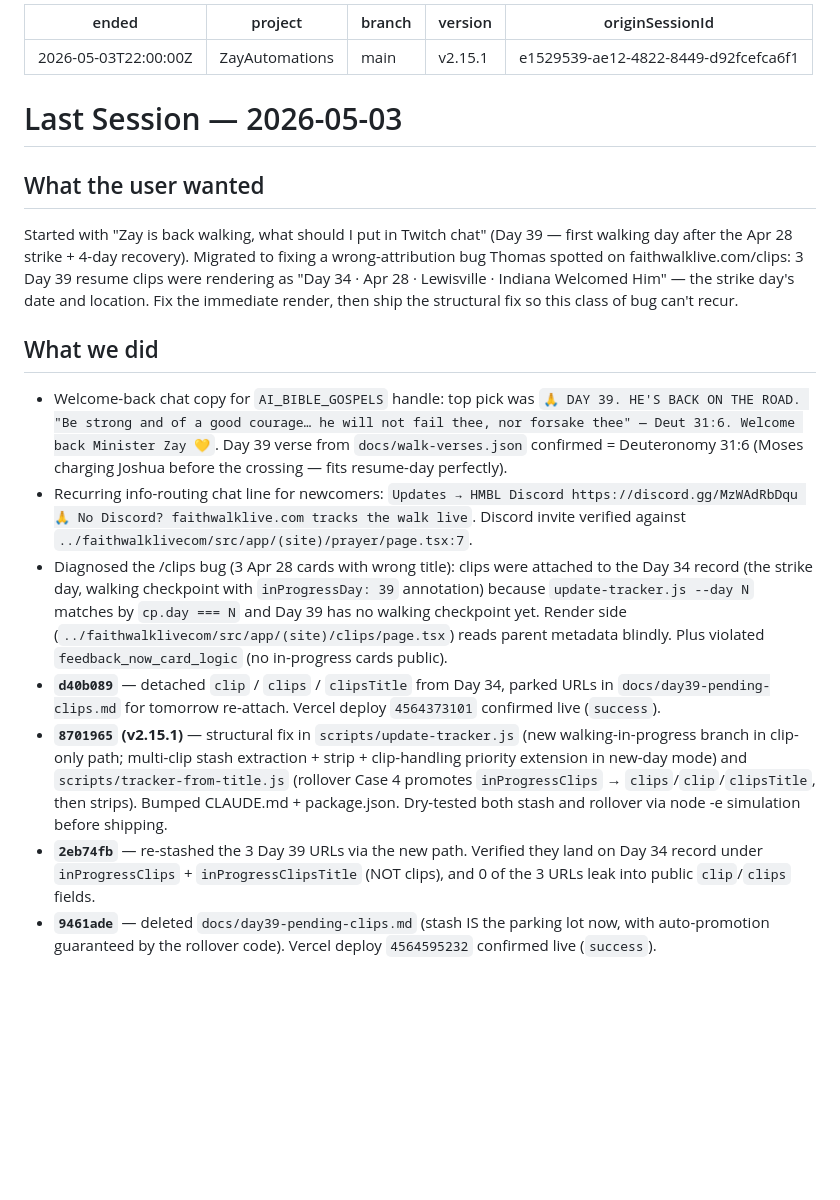
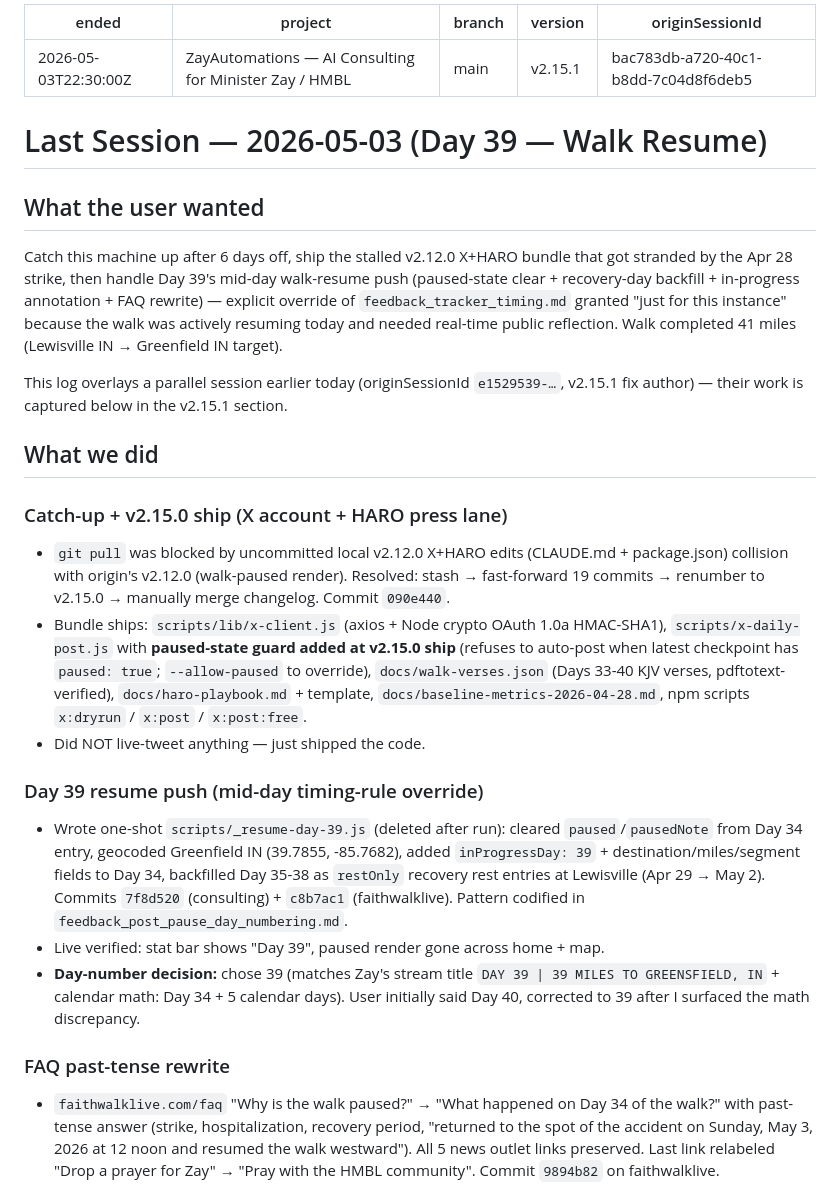
Before and after one commit to 12TribesofIsrael/AIconsultantforHmblzayy, a Markdown page: .claude/memory/LAST_SESSION.md, the part around one of its changes. GitHub-like rendering; blank space fills up the shorter version.

Commit message:
Memory: session-end LAST_SESSION update — Day 39 resume + v2.15.0 ship + v2.15.1 lessons

```diff
--- a/.claude/memory/LAST_SESSION.md
+++ b/.claude/memory/LAST_SESSION.md
@@ -1,20 +1,29 @@
 ---
-ended: 2026-05-03T22:00:00Z
-project: ZayAutomations
+ended: 2026-05-03T22:30:00Z
+project: ZayAutomations — AI Consulting for Minister Zay / HMBL
 branch: main
 version: v2.15.1
-originSessionId: e1529539-ae12-4822-8449-d92fcefca6f1
+originSessionId: bac783db-a720-40c1-b8dd-7c04d8f6deb5
 ---
-# Last Session — 2026-05-03
+# Last Session — 2026-05-03 (Day 39 — Walk Resume)
 
 ## What the user wanted
-Started with "Zay is back walking, what should I put in Twitch chat" (Day 39 — first walking day after the Apr 28 strike + 4-day recovery). Migrated to fixing a wrong-attribution bug Thomas spotted on faithwalklive.com/clips: 3 Day 39 resume clips were rendering as "Day 34 · Apr 28 · Lewisville · Indiana Welcomed Him" — the strike day's date and location. Fix the immediate render, then ship the structural fix so this class of bug can't recur.
+Catch this machine up after 6 days off, ship the stalled v2.12.0 X+HARO bundle that got stranded by the Apr 28 strike, then handle Day 39's mid-day walk-resume push (paused-state clear + recovery-day backfill + in-progress annotation + FAQ rewrite) — explicit override of `feedback_tracker_timing.md` granted "just for this instance" because the walk was actively resuming today and needed real-time public reflection. Walk completed 41 miles (Lewisville IN → Greenfield IN target).
+
+This log overlays a parallel session earlier today (originSessionId `e1529539-…`, v2.15.1 fix author) — their work is captured below in the v2.15.1 section.
 
 ## What we did
-- Welcome-back chat copy for `AI_BIBLE_GOSPELS` handle: top pick was `🙏 DAY 39. HE'S BACK ON THE ROAD. "Be strong and of a good courage… he will not fail thee, nor forsake thee" — Deut 31:6. Welcome back Minister Zay 💛`. Day 39 verse from `docs/walk-verses.json` confirmed = Deuteronomy 31:6 (Moses charging Joshua before the crossing — fits resume-day perfectly).
-- Recurring info-routing chat line for newcomers: `Updates → HMBL Discord https://discord.gg/MzWAdRbDqu 🙏 No Discord? faithwalklive.com tracks the walk live`. Discord invite verified against `../faithwalklivecom/src/app/(site)/prayer/page.tsx:7`.
-- Diagnosed the /clips bug (3 Apr 28 cards with wrong title): clips were attached to the Day 34 record (the strike day, walking checkpoint with `inProgressDay: 39` annotation) because `update-tracker.js --day N` matches by `cp.day === N` and Day 39 has no walking checkpoint yet. Render side (`../faithwalklivecom/src/app/(site)/clips/page.tsx`) reads parent metadata blindly. Plus violated `feedback_now_card_logic` (no in-progress cards public).
-- **`d40b089`** — detached `clip` / `clips` / `clipsTitle` from Day 34, parked URLs in `docs/day39-pending-clips.md` for tomorrow re-attach. Vercel deploy `4564373101` confirmed live (`success`).
-- **`8701965` (v2.15.1)** — structural fix in `scripts/update-tracker.js` (new walking-in-progress branch in clip-only path; multi-clip stash extraction + strip + clip-handling priority extension in new-day mode) and `scripts/tracker-from-title.js` (rollover Case 4 promotes `inProgressClips` → `clips`/`clip`/`clipsTitle`, then strips). Bumped CLAUDE.md + package.json. Dry-tested both stash and rollover via node -e simulation before shipping.
-- **`2eb74fb`** — re-stashed the 3 Day 39 URLs via the new path. Verified they land on Day 34 record under `inProgressClips` + `inProgressClipsTitle` (NOT clips), and 0 of the 3 URLs leak into public `clip`/`clips` fields.
-- **`9461ade`** — deleted `docs/day39-pending-clips.md` (stash IS the parking lot now, with auto-promotion guaranteed by the rollover code). Vercel deploy `4564595232` confirmed live (`success`).
+
+### Catch-up + v2.15.0 ship (X account + HARO press lane)
+- `git pull` was blocked by uncommitted local v2.12.0 X+HARO edits (CLAUDE.md + package.json) collision with origin's v2.12.0 (walk-paused render). Resolved: stash → fast-forward 19 commits → renumber to v2.15.0 → manually merge changelog. Commit `090e440`.
+- Bundle ships: `scripts/lib/x-client.js` (axios + Node crypto OAuth 1.0a HMAC-SHA1), `scripts/x-daily-post.js` with **paused-state guard added at v2.15.0 ship** (refuses to auto-post when latest checkpoint has `paused: true`; `--allow-paused` to override), `docs/walk-verses.json` (Days 33-40 KJV verses, pdftotext-verified), `docs/haro-playbook.md` + template, `docs/baseline-metrics-2026-04-28.md`, npm scripts `x:dryrun` / `x:post` / `x:post:free`.
+- Did NOT live-tweet anything — just shipped the code.
+
+### Day 39 resume push (mid-day timing-rule override)
+- Wrote one-shot `scripts/_resume-day-39.js` (deleted after run): cleared `paused`/`pausedNote` from Day 34 entry, geocoded Greenfield IN (39.7855, -85.7682), added `inProgressDay: 39` + destination/miles/segment fields to Day 34, backfilled Day 35-38 as `restOnly` recovery rest entries at Lewisville (Apr 29 → May 2). Commits `7f8d520` (consulting) + `c8b7ac1` (faithwalklive). Pattern codified in `feedback_post_pause_day_numbering.md`.
+- Live verified: stat bar shows "Day 39", paused render gone across home + map.
+- **Day-number decision:** chose 39 (matches Zay's stream title `DAY 39 | 39 MILES TO GREENSFIELD, IN` + calendar math: Day 34 + 5 calendar days). User initially said Day 40, corrected to 39 after I surfaced the math discrepancy.
+
+### FAQ past-tense rewrite
+- `faithwalklive.com/faq` "Why is the walk paused?" → "What happened on Day 34 of the walk?" with past-tense answer (strike, hospitalization, recovery period, "returned to the spot of the accident on Sunday, May 3, 2026 at 12 noon and resumed the walk westward"). All 5 news outlet links preserved. Last link relabeled "Drop a prayer for Zay" → "Pray with the HMBL community". Commit `9894b82` on faithwalklive.
+
```
Also changed, not shown: other parts of .claude/memory/LAST_SESSION.md (+38 -7 lines).
